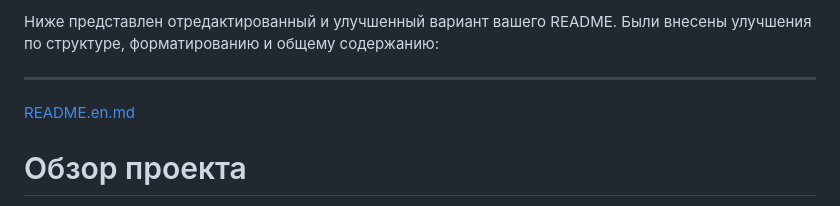
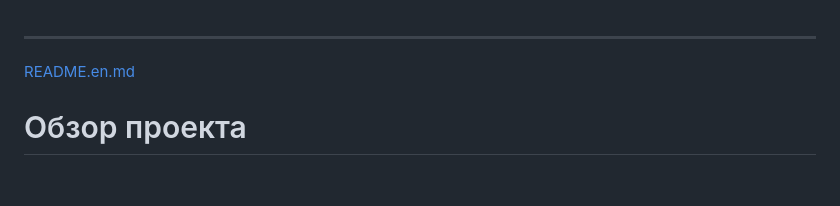
Before and after one commit to ober0/social-net, a Markdown page: README.ru.md, the part around the change. Drawn GitHub-style; blank space fills up the shorter version.

```diff
--- a/README.ru.md
+++ b/README.ru.md
@@ -1,4 +1,3 @@
-Ниже представлен отредактированный и улучшенный вариант вашего README. Были внесены улучшения по структуре, форматированию и общему содержанию:
 
 ---
 [README.en.md](README.md)
```
